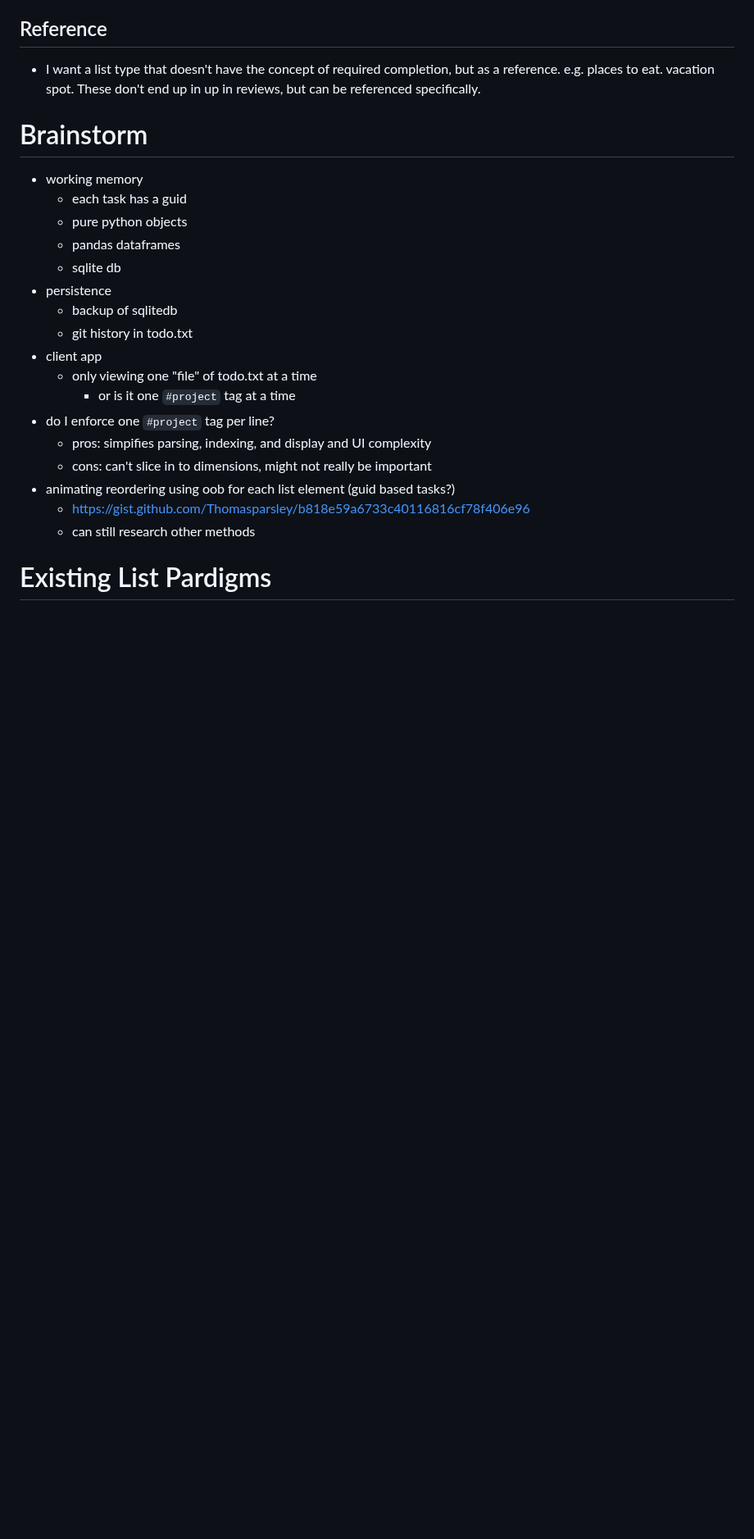
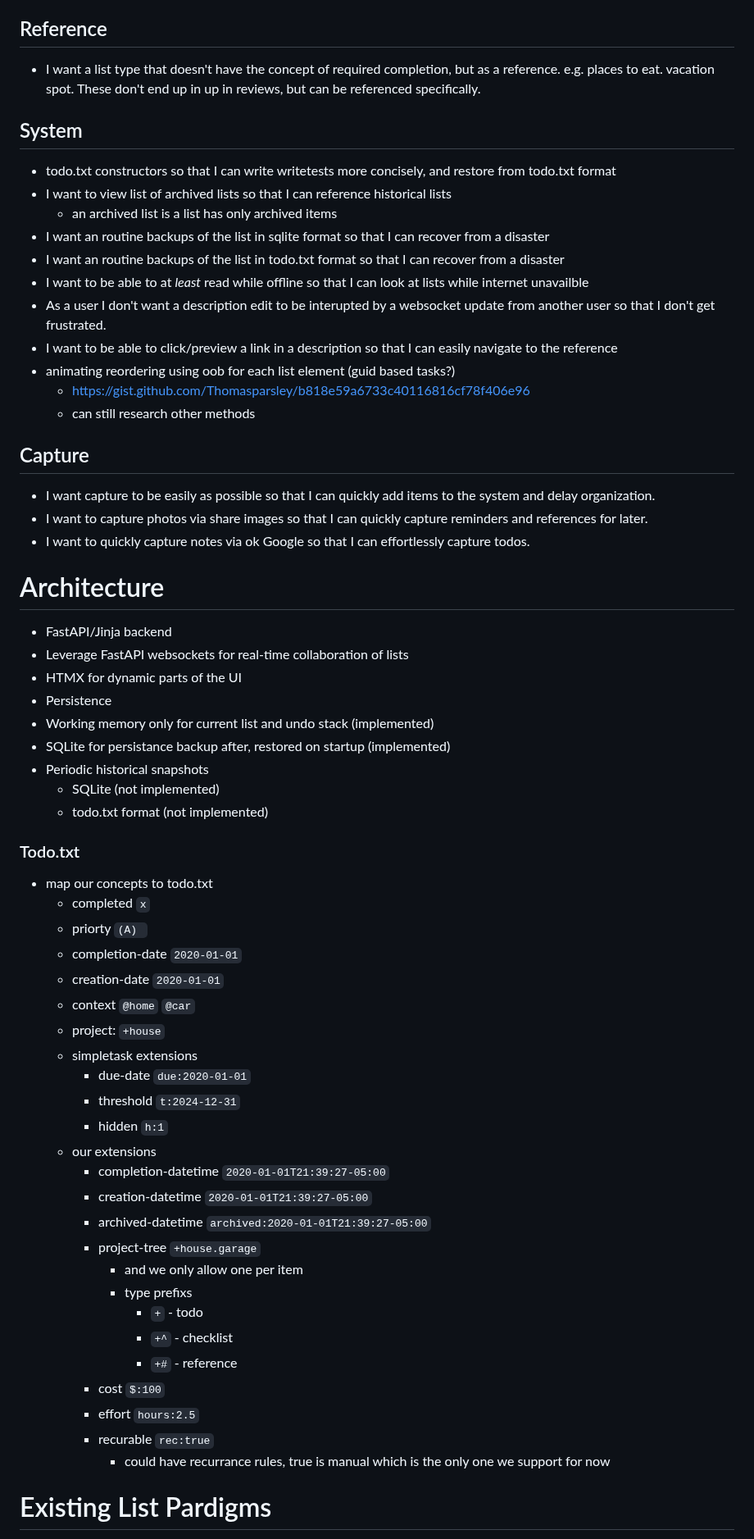
Before and after one commit to y2kbugger/weeklyreview_todotxt, a Markdown page: README.md, the part around one of its changes. Shown at 82% size. Rendered like a GitHub page; blank space fills up the shorter version.

Commit message:
Update backlog/planning in README

```diff
--- a/README.md
+++ b/README.md
@@ -118,24 +94,62 @@ Tedium
 ## Reference
 - I want a list type that doesn't have the concept of required completion, but as a reference. e.g. places to eat. vacation spot. These don't end up in up in reviews, but can be referenced specifically.
 
-# Brainstorm
-- working memory
-  - each task has a guid
-  - pure python objects
-  - pandas dataframes
-  - sqlite db
-- persistence
-  - backup of sqlitedb
-  - git history in todo.txt
-- client app
-  - only viewing one "file" of todo.txt at a time
-    - or is it one `#project` tag at a time
-- do I enforce one `#project` tag per line?
-  - pros: simpifies parsing, indexing, and display and UI complexity
-  - cons: can't slice in to dimensions, might not really be important
+## System
+- todo.txt constructors so that I can write writetests more concisely, and restore from todo.txt format
+- I want to view list of archived lists so that I can reference historical lists
+  - an archived list is a list has only archived items
+- I want an routine backups of the list in sqlite format so that I can recover from a disaster
+- I want an routine backups of the list in todo.txt format so that I can recover from a disaster
+- I want to be able to at _least_ read while offline so that I can look at lists while internet unavailble
+- As a user I don't want a description edit to be interupted by a websocket update from another user so that I don't get frustrated.
+- I want to be able to click/preview a link in a description so that I can easily navigate to the reference
 - animating reordering using oob for each list element (guid based tasks?)
   - https://gist.github.com/Thomasparsley/b818e59a6733c40116816cf78f406e96
   - can still research other methods
+
+## Capture
+- I want capture to be easily as possible so that I can quickly add items to the system and delay organization.
+- I want to capture photos via share images so that I can quickly capture reminders and references for later.
+- I want to quickly capture notes via ok Google so that I can effortlessly capture todos.
+
+
+# Architecture
+ - FastAPI/Jinja backend
+ - Leverage FastAPI websockets for real-time collaboration of lists
+ - HTMX for dynamic parts of the UI
+ - Persistence
+  - Working memory only for current list and undo stack (implemented)
+  - SQLite for persistance backup after, restored on startup (implemented)
+  - Periodic historical snapshots
+    - SQLite (not implemented)
+    - todo.txt format (not implemented)
+### Todo.txt
+- map our concepts to todo.txt
+  - completed `x`
+  - priorty `(A) `
+  - completion-date `2020-01-01`
+  - creation-date `2020-01-01`
+  - context `@home` `@car`
+  - project: `+house`
+  - simpletask extensions
+    - due-date `due:2020-01-01`
+    - threshold `t:2024-12-31`
+    - hidden `h:1`
+  - our extensions
+    - completion-datetime `2020-01-01T21:39:27-05:00`
+    - creation-datetime `2020-01-01T21:39:27-05:00`
+    - archived-datetime `archived:2020-01-01T21:39:27-05:00`
+    - project-tree `+house.garage`
+      - and we only allow one per item
+      - type prefixs
+        - `+` - todo
+        - `+^` - checklist
+        - `+#` - reference
+    - cost `$:100`
+    - effort `hours:2.5`
+    - recurable `rec:true`
+      - could have recurrance rules, true is manual which is the only one we support for now
+
 
 # Existing List Pardigms
 - GTD - https://todoist.com/productivity-methods/getting-things-done
```
Also changed, not shown: other parts of README.md (+44 -81 lines).
